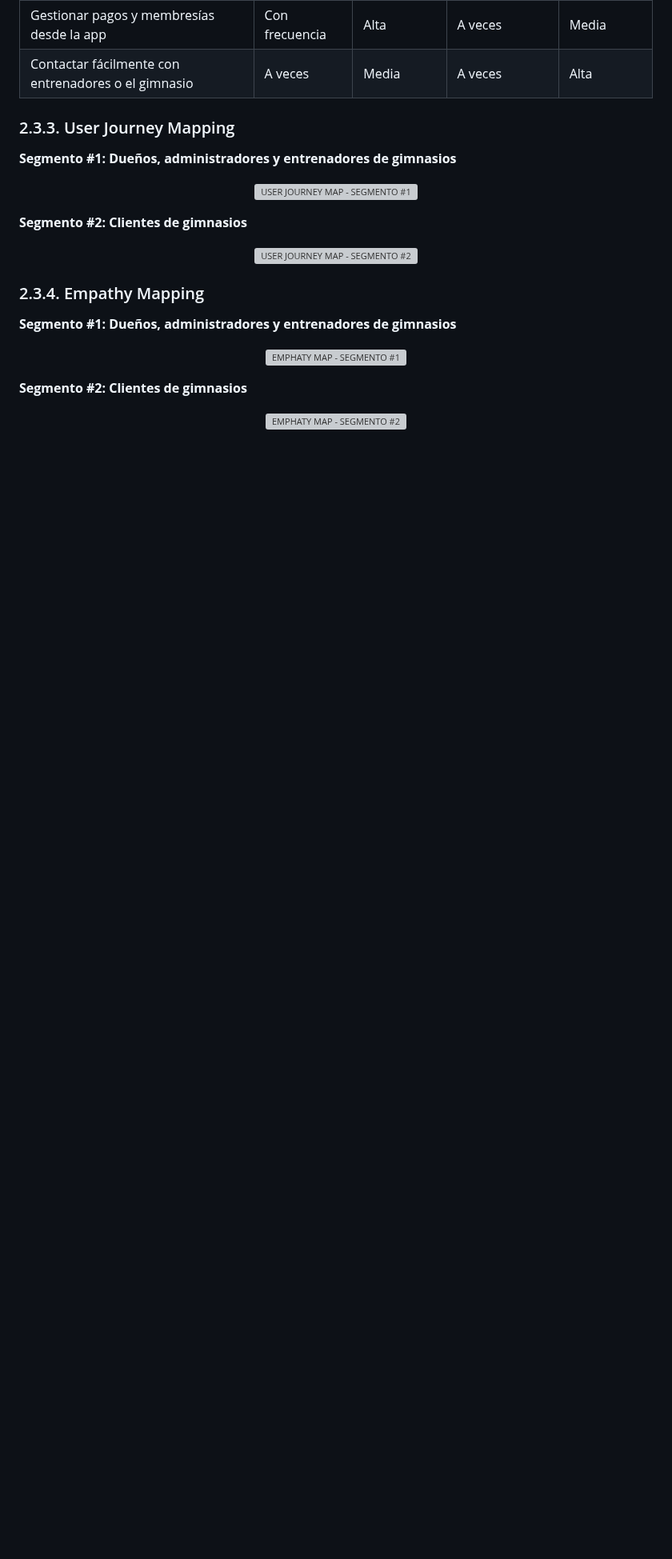
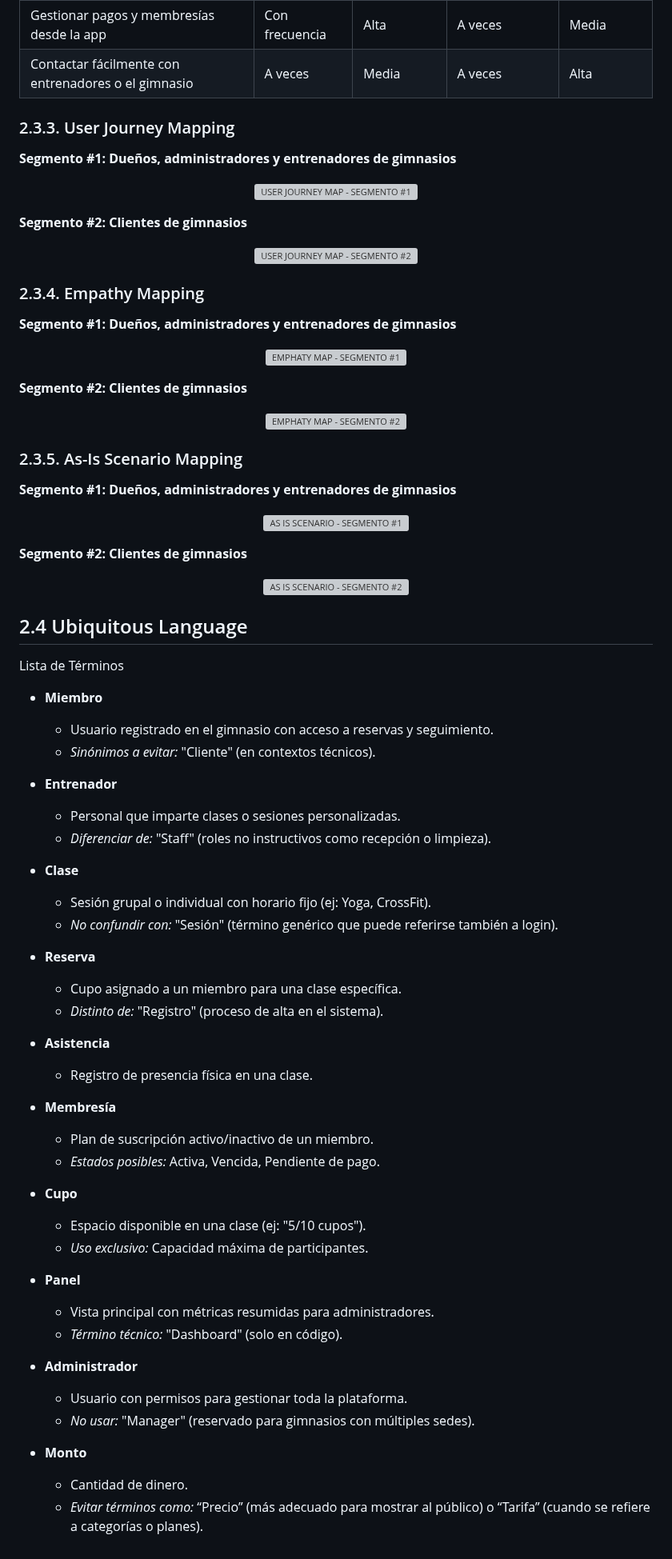
Before and after one commit to kistoo/protech, a Markdown page: README.md, the part around the change. Shown at 80% size. Rendered like a GitHub page; blank space fills up the shorter version; grey boxes are pictures that could not be loaded.

```diff
--- a/README.md
+++ b/README.md
@@ -412,3 +412,57 @@ Las siguientes fichas User Persona representan de manera semi-ficticia a los usu
 <p align="center">
   <img src="https://github.com/user-attachments/assets/b08c192b-a03c-4450-baf8-e2823e1311e0" alt="EMPHATY MAP - SEGMENTO #2">
 </p>
+
+### 2.3.5. As-Is Scenario Mapping
+
+**Segmento #1: Dueños, administradores y entrenadores de gimnasios**
+<p align="center">
+  <img src="https://github.com/user-attachments/assets/5ab60ca6-ab6d-4f74-b42f-549cc226669a" alt="AS IS SCENARIO - SEGMENTO #1">
+
+**Segmento #2: Clientes de gimnasios**
+<p align="center">
+  <img src="https://github.com/user-attachments/assets/8e3ac3fd-613a-4ddf-8579-55d09750f611" alt="AS IS SCENARIO - SEGMENTO #2">
+</p>
+
+## 2.4 Ubiquitous Language
+
+Lista de Términos
+
+* **Miembro**
+  * Usuario registrado en el gimnasio con acceso a reservas y seguimiento.
+  * *Sinónimos a evitar:* "Cliente" (en contextos técnicos).
+
+* **Entrenador**
+  * Personal que imparte clases o sesiones personalizadas.
+  * *Diferenciar de:* "Staff" (roles no instructivos como recepción o limpieza).
+
+* **Clase**
+  * Sesión grupal o individual con horario fijo (ej: Yoga, CrossFit).
+  * *No confundir con:* "Sesión" (término genérico que puede referirse también a login).
+
+* **Reserva**
+  * Cupo asignado a un miembro para una clase específica.
+  * *Distinto de:* "Registro" (proceso de alta en el sistema).
+
+* **Asistencia**
+  * Registro de presencia física en una clase.
+
+* **Membresía**
+  * Plan de suscripción activo/inactivo de un miembro.
+  * *Estados posibles:* Activa, Vencida, Pendiente de pago.
+
+* **Cupo**
+  * Espacio disponible en una clase (ej: "5/10 cupos").
+  * *Uso exclusivo:* Capacidad máxima de participantes.
+
+* **Panel**
+  * Vista principal con métricas resumidas para administradores.
+  * *Término técnico:* "Dashboard" (solo en código).
+
+* **Administrador**
+  * Usuario con permisos para gestionar toda la plataforma.
+  * *No usar:* "Manager" (reservado para gimnasios con múltiples sedes).
+
+* **Monto**
+  * Cantidad de dinero.
+  * *Evitar términos como:* “Precio” (más adecuado para mostrar al público) o “Tarifa” (cuando se refiere a categorías o planes).
```
